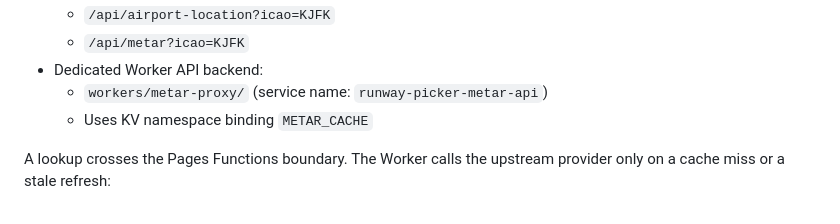
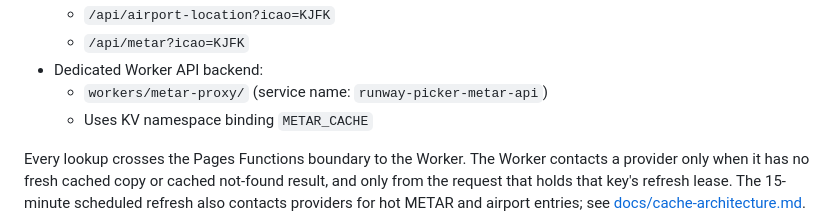
Before and after one commit to benvon/runway-picker, a Markdown page: README.md, the part around one of its changes. Drawn GitHub-style.

````diff
--- a/README.md
+++ b/README.md
@@ -62,7 +62,7 @@ make ci-e2e
   - `workers/metar-proxy/` (service name: `runway-picker-metar-api`)
   - Uses KV namespace binding `METAR_CACHE`
 
-A lookup crosses the Pages Functions boundary. The Worker calls the upstream provider only on a cache miss or a stale refresh:
+Every lookup crosses the Pages Functions boundary to the Worker. The Worker contacts a provider only when it has no fresh cached copy or cached not-found result, and only from the request that holds that key's refresh lease. The 15-minute scheduled refresh also contacts providers for hot METAR and airport entries; see [docs/cache-architecture.md](./docs/cache-architecture.md).
 
 ```mermaid
 sequenceDiagram
````
Also changed, not shown: other parts of README.md (+24 -12 lines), docs/cache-architecture.md (+75 -44 lines).
